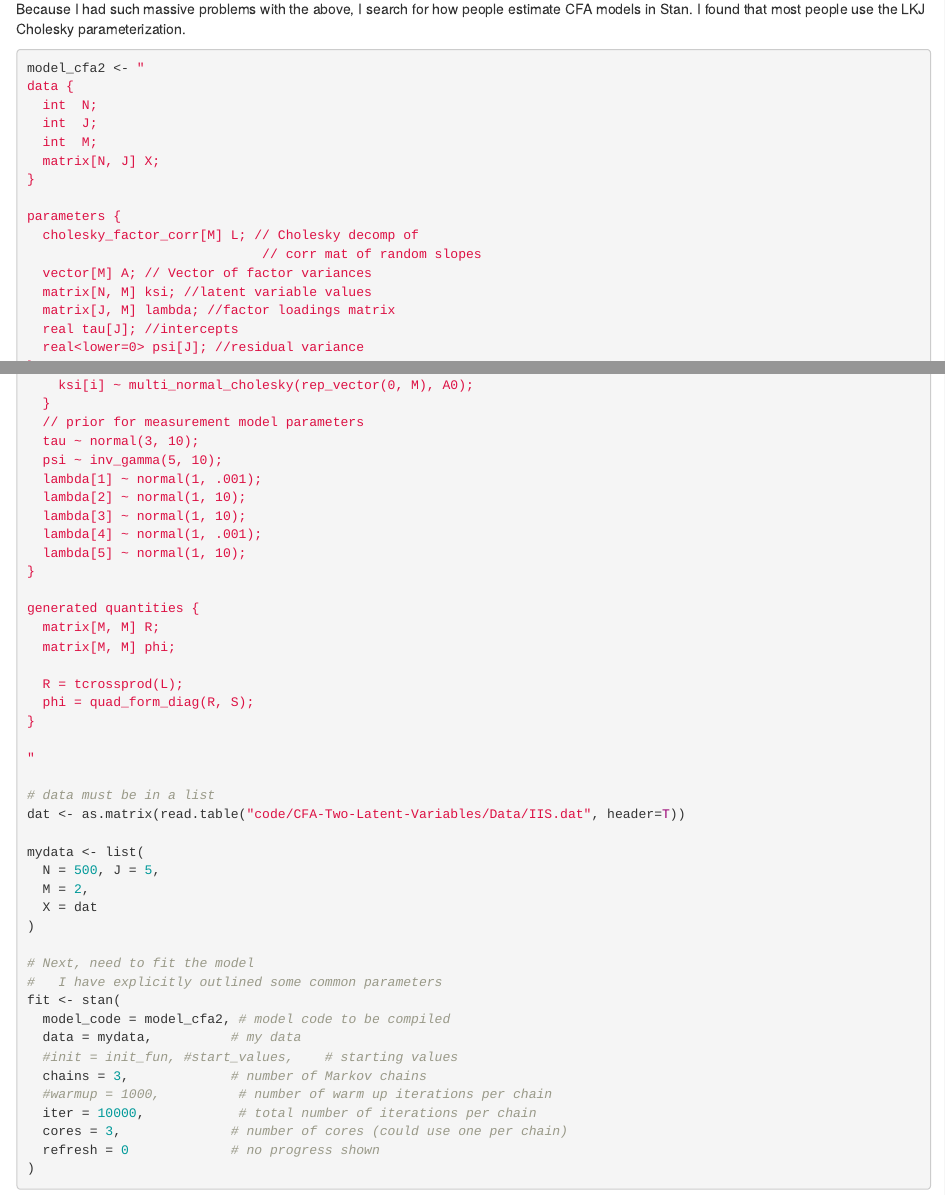
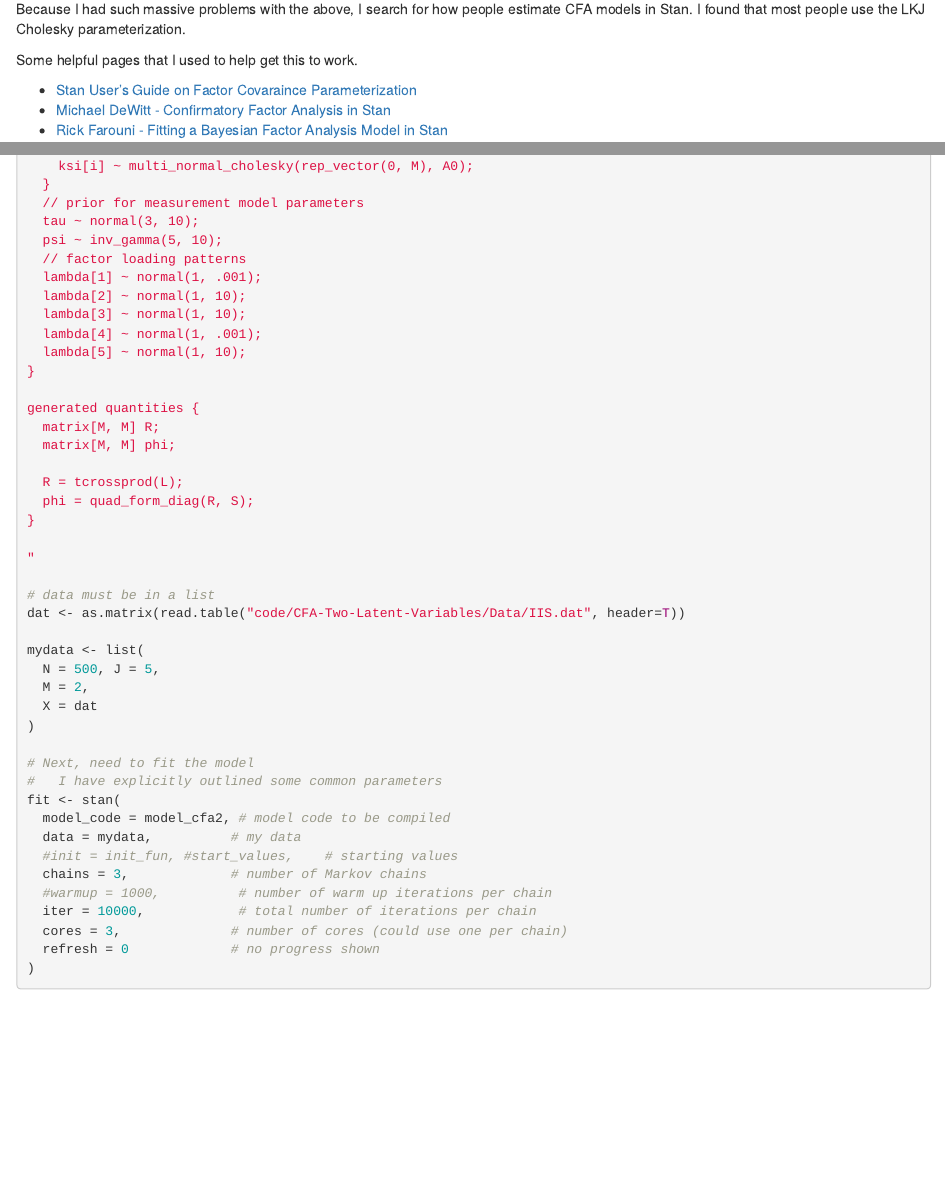
Before and after one commit to noah-padgett/Bayesian-Psychometric-Modeling, an R Markdown document (09-cfa.Rmd): the page in a window 1100 px wide, from 11760 px down, and a second part further down, joined at a grey line. Rendered offline with R 4.5, knitr and Pandoc, with nearby package versions; drawn as R Markdown's standard HTML page in place of the format the file asks for; some code elsewhere in the file could not run offline; common packages that the code uses without loading them are loaded.

````diff
--- a/09-cfa.Rmd
+++ b/09-cfa.Rmd
@@ -524,6 +524,12 @@
 Because I had such massive problems with the above, I search for how people estimate CFA models in Stan.
 I found that most people use the LKJ Cholesky parameterization.
 
+Some helpful pages that I used to help get this to work.
+
+* [Stan User's Guide on Factor Covaraince Parameterization](https://mc-stan.org/docs/2_24/stan-users-guide/loading-matrix-for-factor-analysis.html)
+* [Michael DeWitt - Confirmatory Factor Analysis in Stan](https://michaeldewittjr.com/resources/stan_cfa.html#bayesian_version)
+* [Rick Farouni - Fitting a Bayesian Factor Analysis Model in Stan](https://rfarouni.github.io/assets/projects/BayesianFactorAnalysis/BayesianFactorAnalysis.html)
+
 ```{r chp9-cfa-fit-stan-3, warnings=T, message=T,error=T, cache=TRUE}
 
 
@@ -540,7 +546,7 @@
                               // corr mat of random slopes
   vector[M] A; // Vector of factor variances
   matrix[N, M] ksi; //latent variable values
-  matrix[J, M] lambda; //factor loadings matrix
+  matrix[J] lambda; //factor loadings matrix
   real tau[J]; //intercepts
   real<lower=0> psi[J]; //residual variance
 }
@@ -571,6 +577,7 @@
   // prior for measurement model parameters
   tau ~ normal(3, 10);
   psi ~ inv_gamma(5, 10);
+  // factor loading patterns
   lambda[1] ~ normal(1, .001);
   lambda[2] ~ normal(1, 10);
   lambda[3] ~ normal(1, 10);
````
Also changed, not shown: docs/search_index.json, 14 other files.
